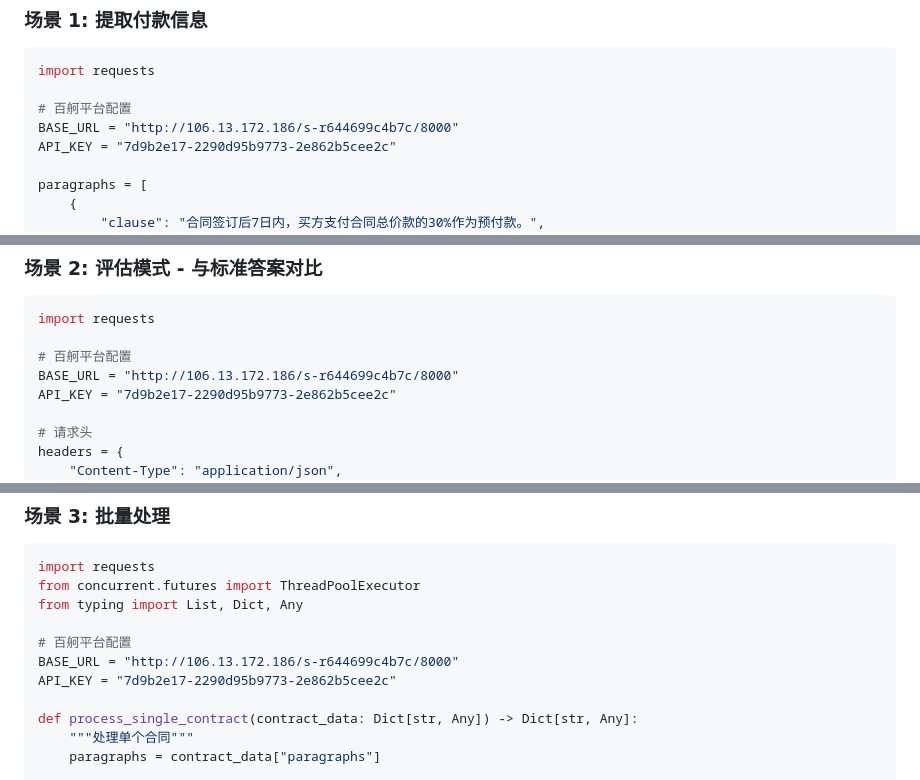
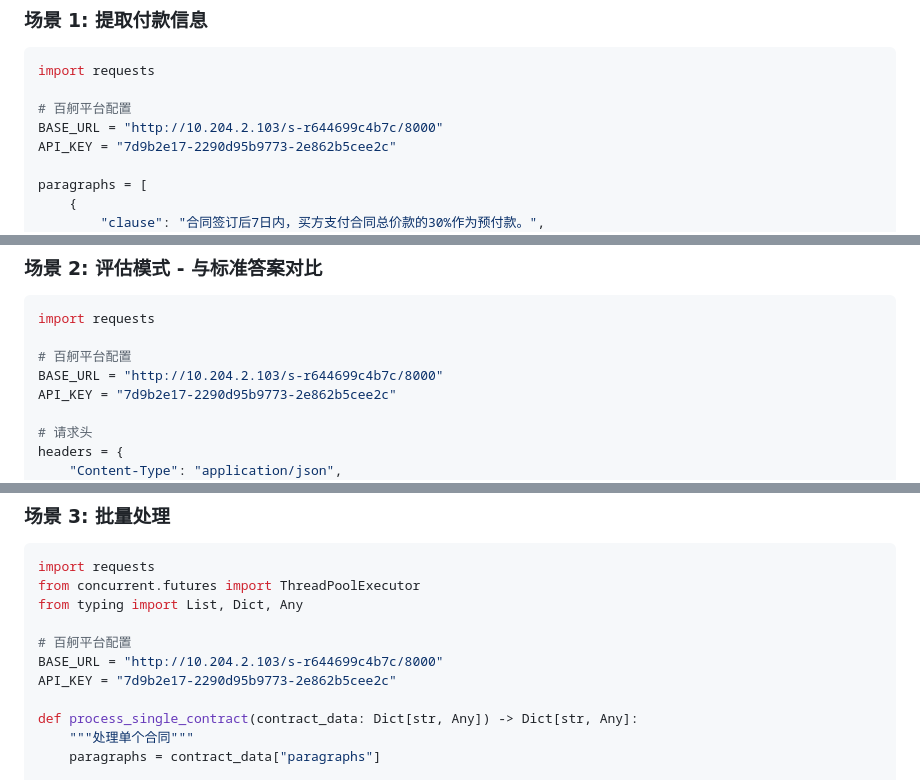
Before and after one commit to SMEC-WUZongzhen/clause_info_extraction, a Markdown page: service2_payment_extractor/SERVICE2_API.md, 3 parts joined by grey strips. Rendered like a GitHub page.

```diff
--- a/service2_payment_extractor/SERVICE2_API.md
+++ b/service2_payment_extractor/SERVICE2_API.md
@@ -503,7 +503,7 @@ curl -X POST http://106.13.172.186/s-r644699c4b7c/8000/v1/chat/completions \
 import requests
 
 # 百舸平台配置
-BASE_URL = "http://106.13.172.186/s-r644699c4b7c/8000"
+BASE_URL = "http://10.204.2.103/s-r644699c4b7c/8000"
 API_KEY = "7d9b2e17-2290d95b9773-2e862b5cee2c"
 
 paragraphs = [
@@ -556,7 +556,7 @@ for item in result["extraction_result"]:
 import requests
 
 # 百舸平台配置
-BASE_URL = "http://106.13.172.186/s-r644699c4b7c/8000"
+BASE_URL = "http://10.204.2.103/s-r644699c4b7c/8000"
 API_KEY = "7d9b2e17-2290d95b9773-2e862b5cee2c"
 
 # 请求头
@@ -628,7 +628,7 @@ from concurrent.futures import ThreadPoolExecutor
 from typing import List, Dict, Any
 
 # 百舸平台配置
-BASE_URL = "http://106.13.172.186/s-r644699c4b7c/8000"
+BASE_URL = "http://10.204.2.103/s-r644699c4b7c/8000"
 API_KEY = "7d9b2e17-2290d95b9773-2e862b5cee2c"
 
 def process_single_contract(contract_data: Dict[str, Any]) -> Dict[str, Any]:
```
Also changed, not shown: other parts of service2_payment_extractor/SERVICE2_API.md (+7 -7 lines).
